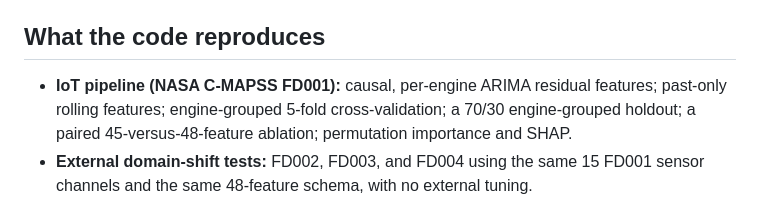
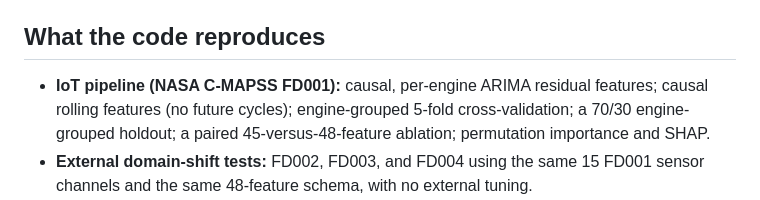
Before and after one commit to Abdelrahman-Farouk88/An-IoT-Oriented-Dual-Pipeline-Machine-Learning, a Markdown page: README.md, the part around the change. Drawn GitHub-style.

Commit message:
Clarify causal rolling-feature wording

```diff
--- a/README.md
+++ b/README.md
@@ -8,7 +8,7 @@ It contains the experiment scripts, selected derived result files, LaTeX tables,
 
 ## What the code reproduces
 
-- **IoT pipeline (NASA C-MAPSS FD001):** causal, per-engine ARIMA residual features; past-only rolling features; engine-grouped 5-fold cross-validation; a 70/30 engine-grouped holdout; a paired 45-versus-48-feature ablation; permutation importance and SHAP.
+- **IoT pipeline (NASA C-MAPSS FD001):** causal, per-engine ARIMA residual features; causal rolling features (no future cycles); engine-grouped 5-fold cross-validation; a 70/30 engine-grouped holdout; a paired 45-versus-48-feature ablation; permutation importance and SHAP.
 - **External domain-shift tests:** FD002, FD003, and FD004 using the same 15 FD001 sensor channels and the same 48-feature schema, with no external tuning.
 - **Backorder pipeline (public Kaggle data):** a 42-configuration resampling/classifier screen on a 240,000/60,000 split of the 300,000-row training subset; five-fold cross-validation of the top three configurations and three prespecified baselines; one-time evaluation on the official 242,075-row test split; bootstrap CIs; McNemar and DeLong tests; precision-recall/AP; Platt calibration; cost-sensitive thresholds; base-rate prior correction; permutation importance and SHAP.
 - **Paper artefacts:** the nine LaTeX tables in `tables/` and the ten figures used in the manuscript in `figures/`.
```
